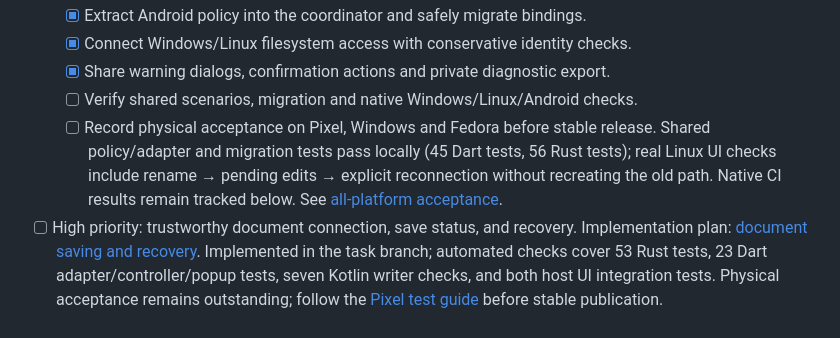
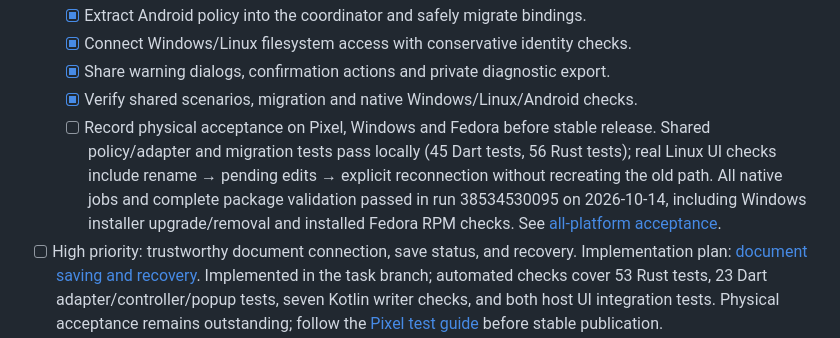
Before and after one commit to Plexyer/ihtd, a Markdown page: docs/FEATURE_CHECKLIST.md, the part around the change. Rendered like a GitHub page.

```diff
--- a/docs/FEATURE_CHECKLIST.md
+++ b/docs/FEATURE_CHECKLIST.md
@@ -72,12 +72,14 @@ approved follow-up tasks; this entry records the reports, not completed fixes.
   - [x] Extract Android policy into the coordinator and safely migrate bindings.
   - [x] Connect Windows/Linux filesystem access with conservative identity checks.
   - [x] Share warning dialogs, confirmation actions and private diagnostic export.
-  - [ ] Verify shared scenarios, migration and native Windows/Linux/Android checks.
+  - [x] Verify shared scenarios, migration and native Windows/Linux/Android checks.
   - [ ] Record physical acceptance on Pixel, Windows and Fedora before stable release.
   Shared policy/adapter and migration tests pass locally (45 Dart tests, 56 Rust
   tests); real Linux UI checks include rename → pending edits → explicit
-  reconnection without recreating the old path. Native CI results remain tracked
-  below. See [all-platform acceptance](shared-saving-acceptance.md).
+  reconnection without recreating the old path. All native jobs and complete
+  package validation passed in run 38534530095 on 2026-10-14, including Windows
+  installer upgrade/removal and installed Fedora RPM checks. See
+  [all-platform acceptance](shared-saving-acceptance.md).
 
 - [ ] High priority: trustworthy document connection, save status, and recovery.
   Implementation plan: [document saving and recovery](document-save-recovery-plan.md).
```
Also changed, not shown: docs/shared-saving-acceptance.md (+12 -0 lines).
